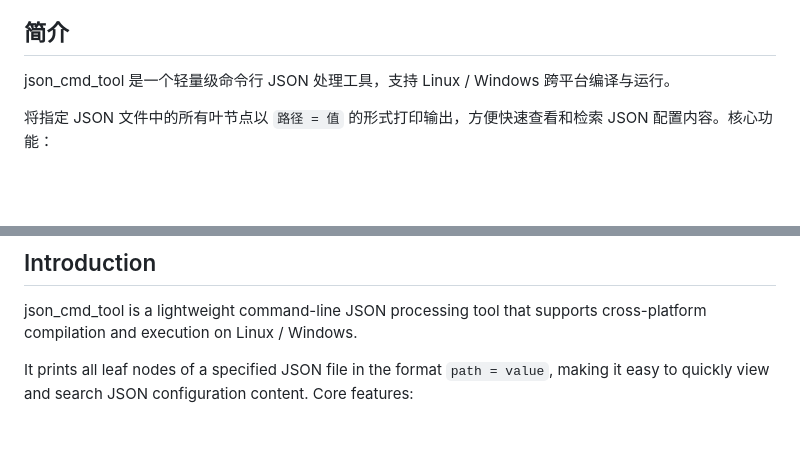
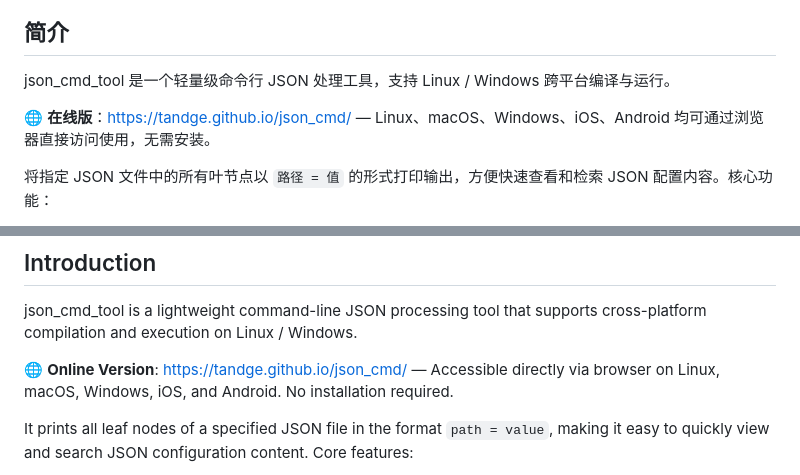
Before and after one commit to tandge/json_cmd, a Markdown page: README.md, 2 parts joined by grey strips. Drawn GitHub-style; folded sections open; blank space fills up the shorter version.

Commit message:
Added online web entry for this tool

```diff
--- a/README.md
+++ b/README.md
@@ -8,6 +8,8 @@
 ## 简介
 
 json_cmd_tool 是一个轻量级命令行 JSON 处理工具，支持 Linux / Windows 跨平台编译与运行。
+
+🌐 **在线版**：[https://tandge.github.io/json_cmd/](https://tandge.github.io/json_cmd/) — Linux、macOS、Windows、iOS、Android 均可通过浏览器直接访问使用，无需安装。
 
 将指定 JSON 文件中的所有叶节点以 `路径 = 值` 的形式打印输出，方便快速查看和检索 JSON 配置内容。核心功能：
 
@@ -318,6 +320,8 @@ MIT License
 
 json_cmd_tool is a lightweight command-line JSON processing tool that supports cross-platform compilation and execution on Linux / Windows.
 
+🌐 **Online Version**: [https://tandge.github.io/json_cmd/](https://tandge.github.io/json_cmd/) — Accessible directly via browser on Linux, macOS, Windows, iOS, and Android. No installation required.
+
 It prints all leaf nodes of a specified JSON file in the format `path = value`, making it easy to quickly view and search JSON configuration content. Core features:
 
 - Recursively traverse JSON objects and arrays, outputting the full path and value of all leaf nodes
```
